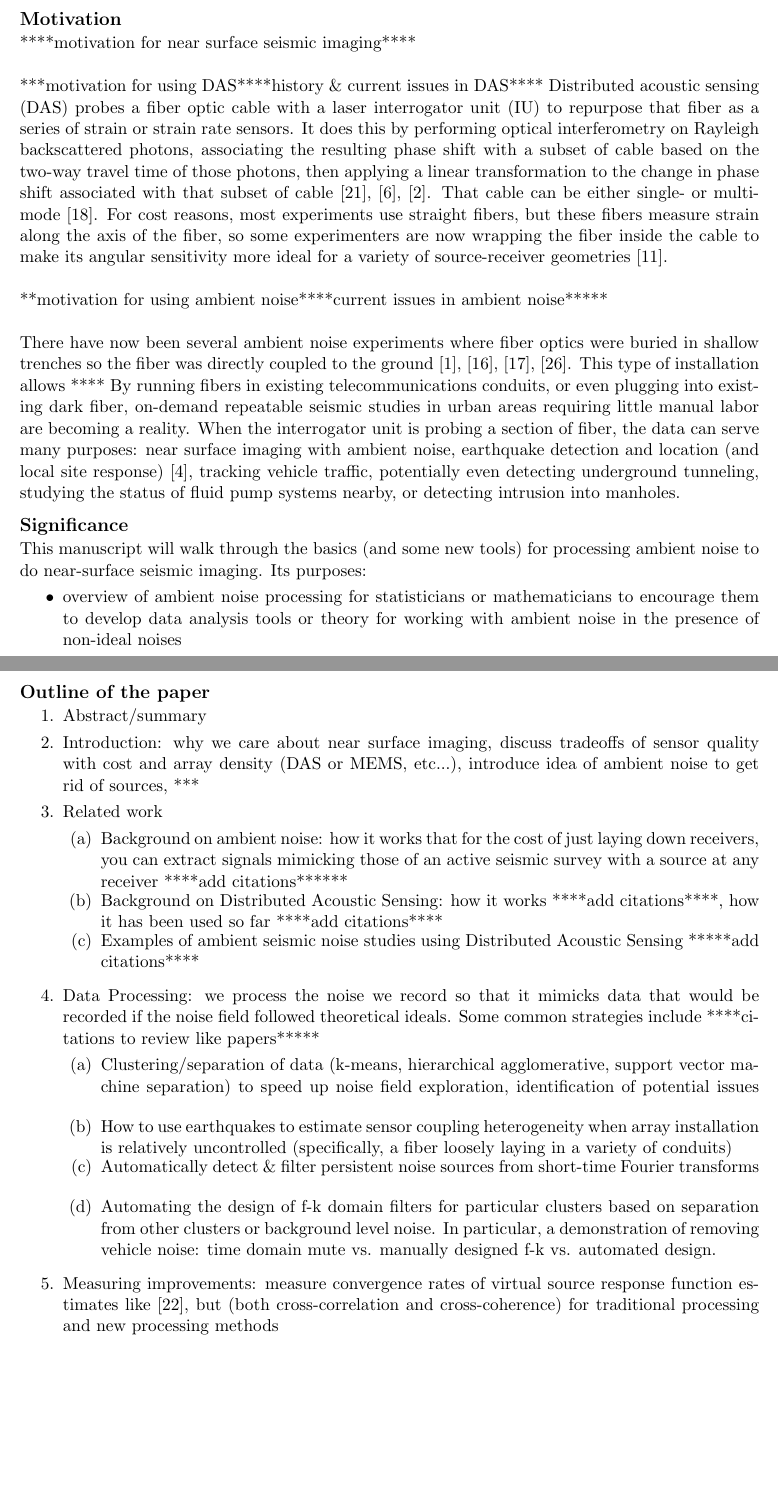
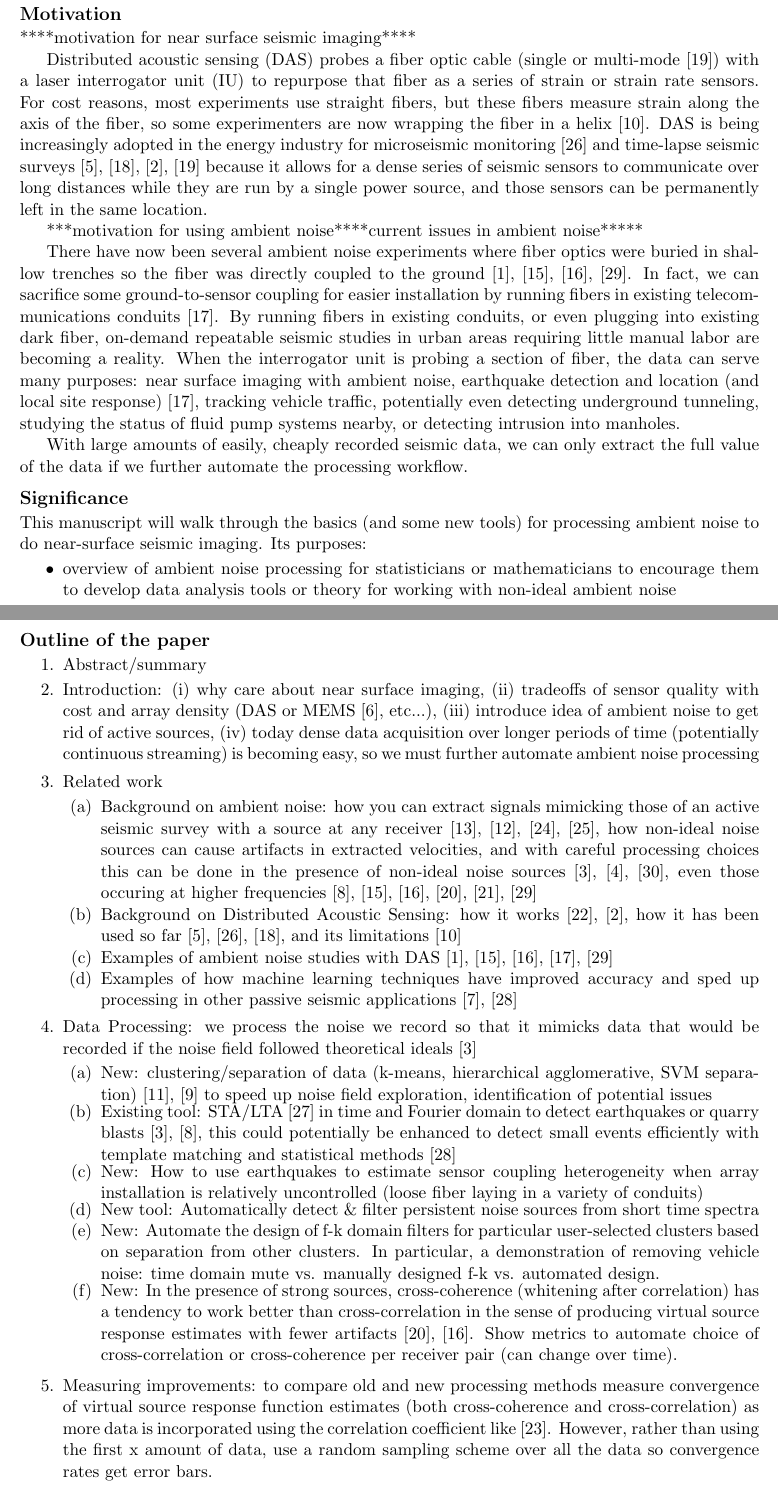
Before and after one commit to eileenrmartin/IEEEsigproc_ambientDAS, a LaTeX document (paper.tex): two parts of pages 1 and 2 of 4, joined at a grey line, cut so that both start at the same text, the shorter picture padded with empty space. Compiled offline with pdfLaTeX.

Commit message:
a little more motivation

```diff
--- a/paper.tex
+++ b/paper.tex
@@ -25,14 +25,14 @@
 % Science-general: Waves, Seismic waves
 % Science-general: Geophysics, Surface waves
 
-\title{\vspace{-1.8cm} \Large Demystifying Ambient Seismic Noise Processing: \\Automating source analysis and processing decisions in the presence of coherent anthropogenic, natural, and sensor noise \vspace{-0.4cm}}
+\title{\vspace{-1.8cm} \Large Demystifying Ambient Seismic Noise Processing: \\Automating source analysis and processing decisions in the presence of coherent anthropogenic, natural, and sensor noise \vspace{-0.5cm}}
 \author[1,2]{\small Eileen R. Martin}
 \author[2]{Fantine Huot}
 \author[1]{Yinbin Ma}
 \author[2]{Robert Cieplicki}
 \author[3]{Steve Cole}
 \author[3]{Martin Karrenbach}
-\author[1,2]{Biondo L. Biondi \vspace{-0.3cm}}
+\author[1,2]{Biondo L. Biondi \vspace{-0.4cm}}
 \affil[1]{Institute for Computational and Mathematical Engineering, Stanford University, Stanford, CA}
 \affil[2]{Department of Geophysics, Stanford University, Stanford, CA}
 \affil[3]{OptaSense, Brea, CA}
@@ -45,17 +45,14 @@
 \subsection*{Motivation}
 \vspace{-0.2cm}
 ****motivation for near surface seismic imaging****
-\\
-\\
-****motivation for using DAS****history \& current issues in DAS****
-Distributed acoustic sensing (DAS) probes a fiber optic cable with a laser interrogator unit (IU) to repurpose that fiber as a series of strain or strain rate sensors. It does this by performing optical interferometry on Rayleigh backscattered photons, associating the resulting phase shift with a subset of cable based on the two-way travel time of those photons, then applying a linear transformation to the change in phase shift associated with that subset of cable \cite{Posey2000}, \cite{Daley2013}, \cite{Bakku2015}. That cable can be either single- or multi-mode \cite{Miller2016}. For cost reasons, most experiments use straight fibers, but these fibers measure strain along the axis of the fiber, so some experimenters are now wrapping the fiber inside the cable to make its angular sensitivity more ideal for a variety of source-receiver geometries \cite{Kuvshinov2016}.
-\\
-\\
+\par
+Distributed acoustic sensing (DAS) probes a fiber optic cable (single or multi-mode \cite{Miller2016}) with a laser interrogator unit (IU) to repurpose that fiber as a series of strain or strain rate sensors. For cost reasons, most experiments use straight fibers, but these fibers measure strain along the axis of the fiber, so some experimenters are now wrapping the fiber in a helix \cite{Kuvshinov2016}. DAS is being increasingly adopted in the energy industry for microseismic monitoring \cite{Webster2013} and time-lapse seismic surveys \cite{Daley2013}, \cite{Mateeva2014}, \cite{Bakku2015}, \cite{Miller2016} because it allows for a dense series of seismic sensors to communicate over long distances while they are run by a single power source, and those sensors can be permanently left in the same location.
+\par
 ***motivation for using ambient noise****current issues in ambient noise*****
-\\
-\\
-There have now been several ambient noise experiments where fiber optics were buried in shallow trenches so the fiber was directly coupled to the ground \cite{AjoFranklin2015}, \cite{Martin2015}, \cite{Martin2016}, \cite{Zeng2017}. This type of installation allows ****
-By running fibers in existing telecommunications conduits, or even plugging into existing dark fiber, on-demand repeatable seismic studies in urban areas requiring little manual labor are becoming a reality. When the interrogator unit is probing a section of fiber, the data can serve many purposes: near surface imaging with ambient noise, earthquake detection and location (and local site response) \cite{Martin2017}, tracking vehicle traffic, potentially even detecting underground tunneling, studying the status of fluid pump systems nearby, or detecting intrusion into manholes.
+\par
+There have now been several ambient noise experiments where fiber optics were buried in shallow trenches so the fiber was directly coupled to the ground \cite{AjoFranklin2015}, \cite{Martin2015}, \cite{Martin2016}, \cite{Zeng2017}. In fact, we can sacrifice some ground-to-sensor coupling for easier installation by running fibers in existing telecommunications conduits \cite{Martin2017}. By running fibers in existing conduits, or even plugging into existing dark fiber, on-demand repeatable seismic studies in urban areas requiring little manual labor are becoming a reality. When the interrogator unit is probing a section of fiber, the data can serve many purposes: near surface imaging with ambient noise, earthquake detection and location (and local site response) \cite{Martin2017}, tracking vehicle traffic, potentially even detecting underground tunneling, studying the status of fluid pump systems nearby, or detecting intrusion into manholes.
+\par
+With large amounts of easily, cheaply recorded seismic data, we can only extract the full value of the data if we further automate the processing workflow.
 
 \vspace{-0.3cm}
 \subsection*{Significance}
@@ -63,7 +60,7 @@ By running fibers in existing telecommunications conduits, or even plugging into
 This manuscript will walk through the basics (and some new tools) for processing ambient noise to do near-surface seismic imaging. Its purposes:
 \vspace{-0.2cm}
 \begin{itemize}
-\item overview of ambient noise processing for statisticians or mathematicians to encourage them to develop data analysis tools or theory for working with ambient noise in the presence of non-ideal noises
+\item overview of ambient noise processing for statisticians or mathematicians to encourage them to develop data analysis tools or theory for working with non-ideal ambient noise
 \vspace{-0.2cm}
 \item show optical engineers an application where an optical measurement device's noise level and sensitivity should be improved
 \vspace{-0.2cm}
@@ -81,31 +78,37 @@ We will discuss the noise level and sensitivities particular to recording with D
 	\vspace{-0.2cm}
 	\item Abstract/summary
 	\vspace{-0.2cm}
-	\item Introduction: why we care about near surface imaging, discuss tradeoffs of sensor quality with cost and array density (DAS or MEMS, etc...), introduce idea of ambient noise to get rid of sources, ***
-	\vspace{-0.2cm}
+	\item Introduction: (i) why care about near surface imaging, (ii) tradeoffs of sensor quality with cost and array density (DAS or MEMS \cite{Evans2014}, etc...), (iii) introduce idea of ambient noise to get rid of active sources, (iv) today dense data acquisition over longer periods of time (potentially continuous streaming) is becoming easy, so we must further automate ambient noise processing
+	\vspace{-0.6cm}
 	\item Related work
 		\begin{enumerate}
 		\vspace{-0.2cm}
-		\item Background on ambient noise: how it works that for the cost of just laying down receivers, you can extract signals mimicking those of an active seismic survey with a source at any receiver ****add citations******
+		\item Background on ambient noise: how you can extract signals mimicking those of an active seismic survey with a source at any receiver \cite{Lobkis2001}, \cite{Lin2008}, \cite{Wapenaar2010A}, \cite{Wapenaar2010B}, how non-ideal noise sources can cause artifacts in extracted velocities, and with careful processing choices this can be done in the presence of non-ideal noise sources \cite{Bensen2007}, \cite{Daskalakis2016}, \cite{Zhan2013}, even those occuring at higher frequencies \cite{Girard2016}, \cite{Martin2015}, \cite{Martin2016}, \cite{Nakata2011}, \cite{Nakata2015}, \cite{Zeng2017}
+		\vspace{-0.1cm}
+		\item Background on Distributed Acoustic Sensing: how it works \cite{Posey2000}, \cite{Bakku2015}, how it has been used so far \cite{Daley2013}, \cite{Webster2013}, \cite{Mateeva2014}, and its limitations \cite{Kuvshinov2016}
+		\vspace{-0.1cm}
+		\item Examples of ambient noise studies with DAS \cite{AjoFranklin2015}, \cite{Martin2015}, \cite{Martin2016}, \cite{Martin2017}, \cite{Zeng2017}
+		\vspace{-0.1cm}
+		\item Examples of how machine learning techniques have improved accuracy and sped up processing in other passive seismic applications \cite{Fisher2016}, \cite{Yoon2015}
+		\end{enumerate}
+	\vspace{-0.3cm}
+	\item Data Processing: we process the noise we record so that it mimicks data that would be recorded if the noise field followed theoretical ideals \cite{Bensen2007}
+		\begin{enumerate}
 		\vspace{-0.2cm}
-		\item Background on Distributed Acoustic Sensing: how it works ****add citations****, how it has been used so far ****add citations****
+		\item New: clustering/separation of data (k-means, hierarchical agglomerative, SVM separation) \cite{Liao2005}, \cite{Hastie2009} to speed up noise field exploration, identification of potential issues
 		\vspace{-0.2cm}
-		\item Examples of ambient seismic noise studies using Distributed Acoustic Sensing *****add citations****
+		\item Existing tool: STA/LTA \cite{Withers1998} in time and Fourier domain to detect earthquakes or quarry blasts \cite{Bensen2007}, \cite{Girard2016}, this could potentially be enhanced to detect small events efficiently with template matching and statistical methods \cite{Yoon2015}
+		\vspace{-0.2cm}
+		\item New: How to use earthquakes to estimate sensor coupling heterogeneity when array installation is relatively uncontrolled (loose fiber laying in a variety of conduits)
+		\vspace{-0.2cm}
+		\item New tool: Automatically detect \& filter persistent noise sources from short time spectra
+		\vspace{-0.6cm}
+		\item New: Automate the design of f-k domain filters for particular user-selected clusters based on separation from other clusters. In particular, a demonstration of removing vehicle noise: time domain mute vs. manually designed f-k vs. automated design.
+		\vspace{-0.2cm}
+		\item New: In the presence of strong sources, cross-coherence (whitening after correlation) has a tendency to work better than cross-correlation in the sense of producing virtual source response estimates with fewer artifacts \cite{Nakata2011}, \cite{Martin2016}. Show metrics to automate choice of cross-correlation or cross-coherence per receiver pair (can change over time).
 		\end{enumerate}
 	\vspace{-0.2cm}
-	\item Data Processing: we process the noise we record so that it mimicks data that would be recorded if the noise field followed theoretical ideals. Some common strategies include ****citations to review like papers*****
-		\begin{enumerate}
-		\vspace{-0.2cm}
-		\item Clustering/separation of data (k-means, hierarchical agglomerative, support vector machine separation) to speed up noise field exploration, identification of potential issues
-		\vspace{-0.2cm}
-		\item How to use earthquakes to estimate sensor coupling heterogeneity when array installation is relatively uncontrolled (specifically, a fiber loosely laying in a variety of conduits)
-		\vspace{-0.2cm}
-		\item Automatically detect \& filter persistent noise sources from short-time Fourier transforms
-		\vspace{-0.2cm}
-		\item Automating the design of f-k domain filters for particular clusters based on separation from other clusters or background level noise. In particular, a demonstration of removing vehicle noise: time domain mute vs. manually designed f-k vs. automated design.
-		\end{enumerate}
-	\vspace{-0.2cm}
-	\item Measuring improvements: measure convergence rates of virtual source response function estimates like \cite{Seats2012}, but  (both cross-correlation and cross-coherence) for traditional processing and new processing methods
+	\item Measuring improvements: to compare old and new processing methods measure convergence of virtual source response function estimates (both cross-coherence and cross-correlation) as more data is incorporated using the correlation coefficient like \cite{Seats2012}. However, rather than using the first x amount of data, use a random sampling scheme over all the data so convergence rates get error bars.
 	\vspace{-0.2cm}
 	\item Show a few dispersion images and a velocity model resulting from surface wave tomography, a couple of the possible uses of the virtual source response estimates
 	\vspace{-0.2cm}
```
Also changed, not shown: paper.tex (27 more changed lines).
